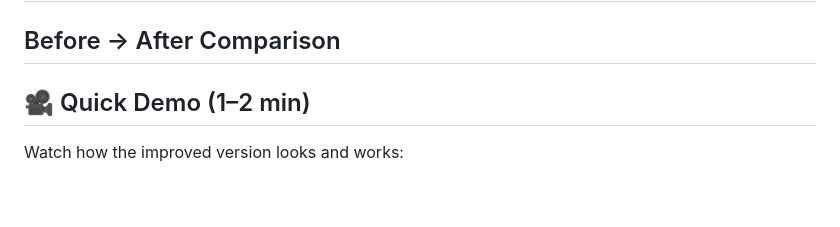
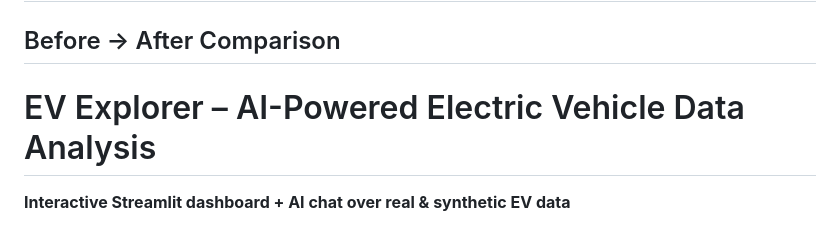
Before and after one commit to Tasoka123ji/Electrical_vehicl_data_collection_data_labeling_agent_intagration_aws_deployment, a Markdown page: README.md, the part around one of its changes. Rendered like a GitHub page; blank space fills up the shorter version.

```diff
--- a/README.md
+++ b/README.md
@@ -1,7 +1,7 @@
 # 🎯 What's New? Key Improvements
 
 ## Before → After Comparison
-## 🎥 Quick Demo (1–2 min)
+# EV Explorer – AI-Powered Electric Vehicle Data Analysis
 
-Watch how the improved version looks and works:
+**Interactive Streamlit dashboard + AI chat over real & synthetic EV data**
 
```
Also changed, not shown: other parts of README.md (+2 -8 lines).
